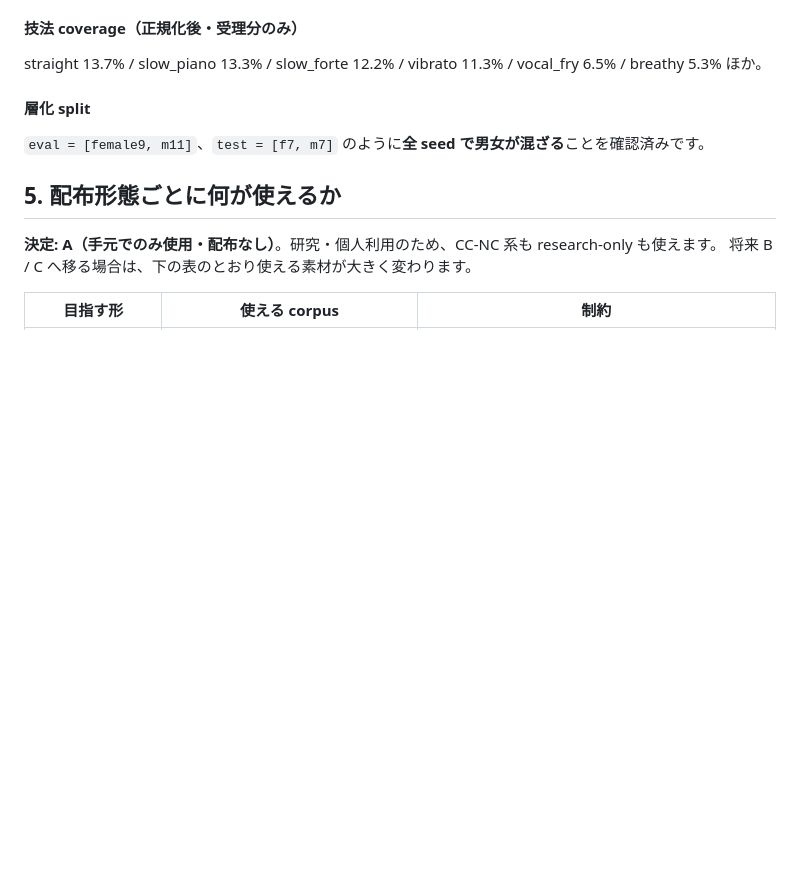
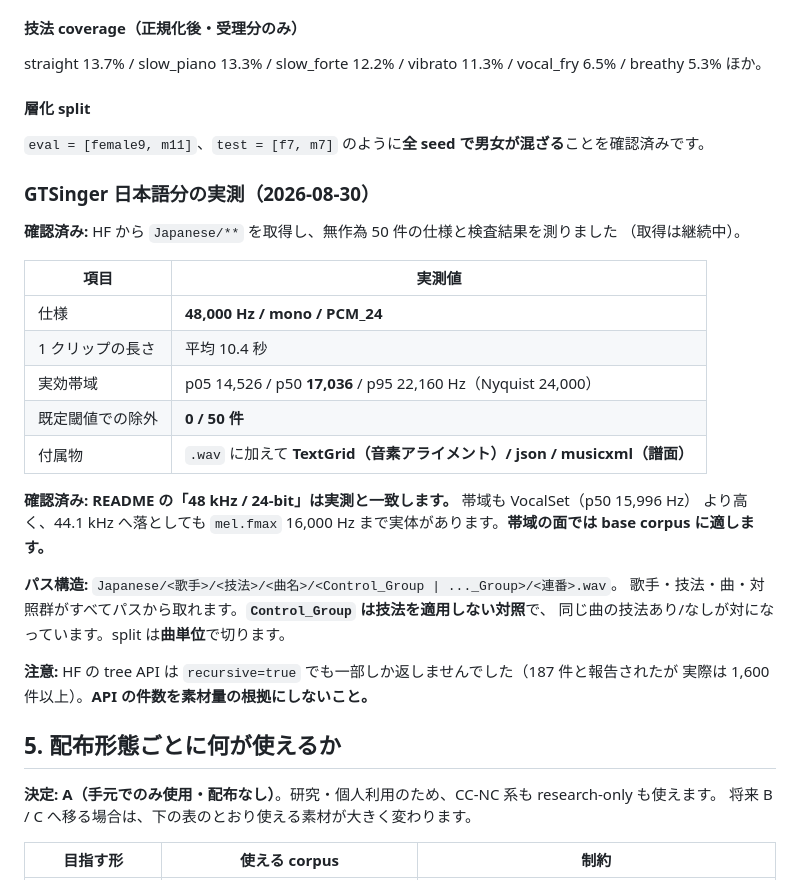
Before and after one commit to ayutaz/LeapSinger, a Markdown page: doc/svc-dataset-ledger.md, the part around the change. Drawn GitHub-style; blank space fills up the shorter version.

Commit message:
docs(m0): verify GTSinger Japanese specs against the real files
HF から Japanese/** を取得し、無作為 50 件で実測した。

  仕様      48,000 Hz / mono / PCM_24  (README の 48kHz/24bit と一致)
  長さ      平均 10.4 秒
  実効帯域  p05 14,526 / p50 17,036 / p95 22,160 Hz (Nyquist 24,000)
  除外      0/50 (既定閾値)
  付属物    wav に加えて TextGrid(音素アライメント) / json / musicxml(譜面)

帯域は VocalSet (p50 15,996) より高く、44.1kHz へ落としても mel.fmax 16,000 まで実体が
ある。帯域の面では base corpus に適する。

パス構造は Japanese/<歌手>/<技法>/<曲名>/<Control_Group|..._Group>/<連番>.wav で、
歌手・技法・曲・対照群がすべて取れる。Control_Group は技法を適用しない対照で、同じ曲の
技法あり/なしが対になっている。split は曲単位で切る。

注意として記録: HF の tree API は recursive=true でも一部しか返さない (187 件と報告された
が実際は 1,600 件以上)。API の件数を素材量の根拠にしないこと。

```diff
--- a/doc/svc-dataset-ledger.md
+++ b/doc/svc-dataset-ledger.md
@@ -250,6 +250,30 @@ breathy 5.3% ほか。
 
 `eval = [female9, m11]`、`test = [f7, m7]` のように**全 seed で男女が混ざる**ことを確認済みです。
 
+### GTSinger 日本語分の実測（2026-08-30）
+
+**確認済み:** HF から `Japanese/**` を取得し、無作為 50 件の仕様と検査結果を測りました
+（取得は継続中）。
+
+| 項目 | 実測値 |
+|---|---|
+| 仕様 | **48,000 Hz / mono / PCM_24** |
+| 1 クリップの長さ | 平均 10.4 秒 |
+| 実効帯域 | p05 14,526 / p50 **17,036** / p95 22,160 Hz（Nyquist 24,000） |
+| 既定閾値での除外 | **0 / 50 件** |
+| 付属物 | `.wav` に加えて **TextGrid（音素アライメント）/ json / musicxml（譜面）** |
+
+**確認済み: README の「48 kHz / 24-bit」は実測と一致します。** 帯域も VocalSet（p50 15,996 Hz）
+より高く、44.1 kHz へ落としても `mel.fmax` 16,000 Hz まで実体があります。**帯域の面では
+base corpus に適します。**
+
+**パス構造:** `Japanese/<歌手>/<技法>/<曲名>/<Control_Group | ..._Group>/<連番>.wav`。
+歌手・技法・曲・対照群がすべてパスから取れます。**`Control_Group` は技法を適用しない対照**で、
+同じ曲の技法あり/なしが対になっています。split は**曲単位**で切ります。
+
+**注意:** HF の tree API は `recursive=true` でも一部しか返しませんでした（187 件と報告されたが
+実際は 1,600 件以上）。**API の件数を素材量の根拠にしないこと。**
+
 ## 5. 配布形態ごとに何が使えるか
 
 **決定:** **A（手元でのみ使用・配布なし）**。研究・個人利用のため、CC-NC 系も research-only も使えます。
```
